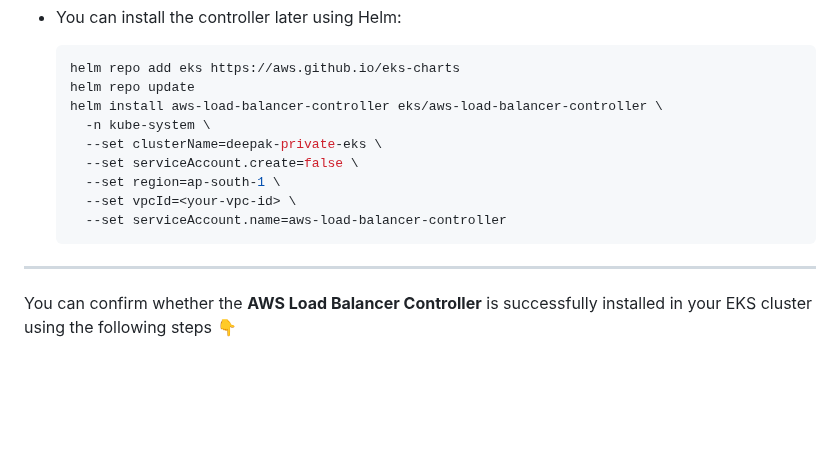
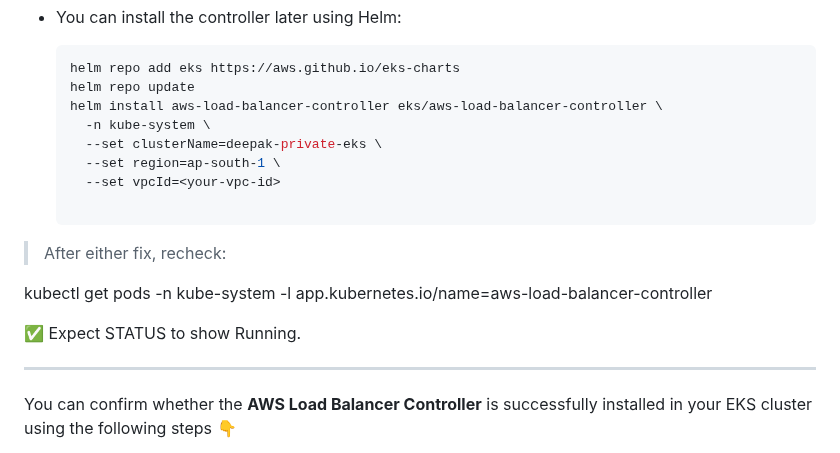
Before and after one commit to msdeepak052/Kubernetes-Imp-Topics, a Markdown page: eks_using_eksctl.md, the part around the change. GitHub-like rendering; blank space fills up the shorter version.

````diff
--- a/eks_using_eksctl.md
+++ b/eks_using_eksctl.md
@@ -93,11 +93,16 @@ kubectl get nodes
   helm install aws-load-balancer-controller eks/aws-load-balancer-controller \
     -n kube-system \
     --set clusterName=deepak-private-eks \
-    --set serviceAccount.create=false \
     --set region=ap-south-1 \
-    --set vpcId=<your-vpc-id> \
-    --set serviceAccount.name=aws-load-balancer-controller
+    --set vpcId=<your-vpc-id>
+
   ```
+> After either fix, recheck:
+
+kubectl get pods -n kube-system -l app.kubernetes.io/name=aws-load-balancer-controller
+
+
+✅ Expect STATUS to show Running.
 
 ---
 
````
